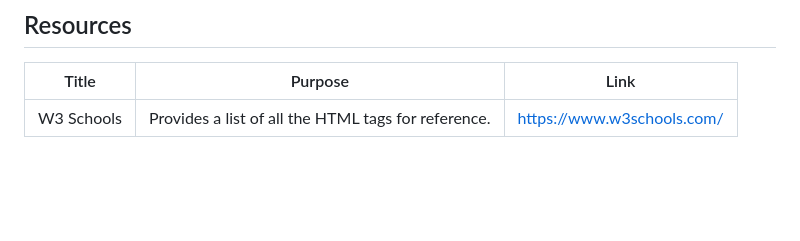
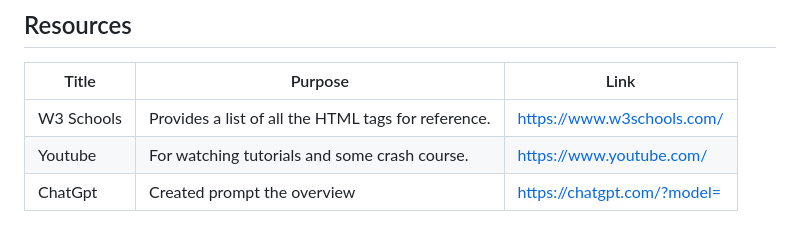
Before and after one commit to Ricco321/WD-Seatwork-1, a Markdown page: readme.md, the part around the change. GitHub-like rendering; blank space fills up the shorter version.

Commit message:
docs:Added some links for reference

```diff
--- a/readme.md
+++ b/readme.md
@@ -110,3 +110,5 @@ WD-ProjectName
 | Title | Purpose | Link |
 |-|-|-|
 | W3 Schools| Provides a list of all the HTML tags for reference. | https://www.w3schools.com/ |
+| Youtube| For watching tutorials and some crash course. | https://www.youtube.com/ |
+| ChatGpt| Created prompt the overview | https://chatgpt.com/?model= |
```
